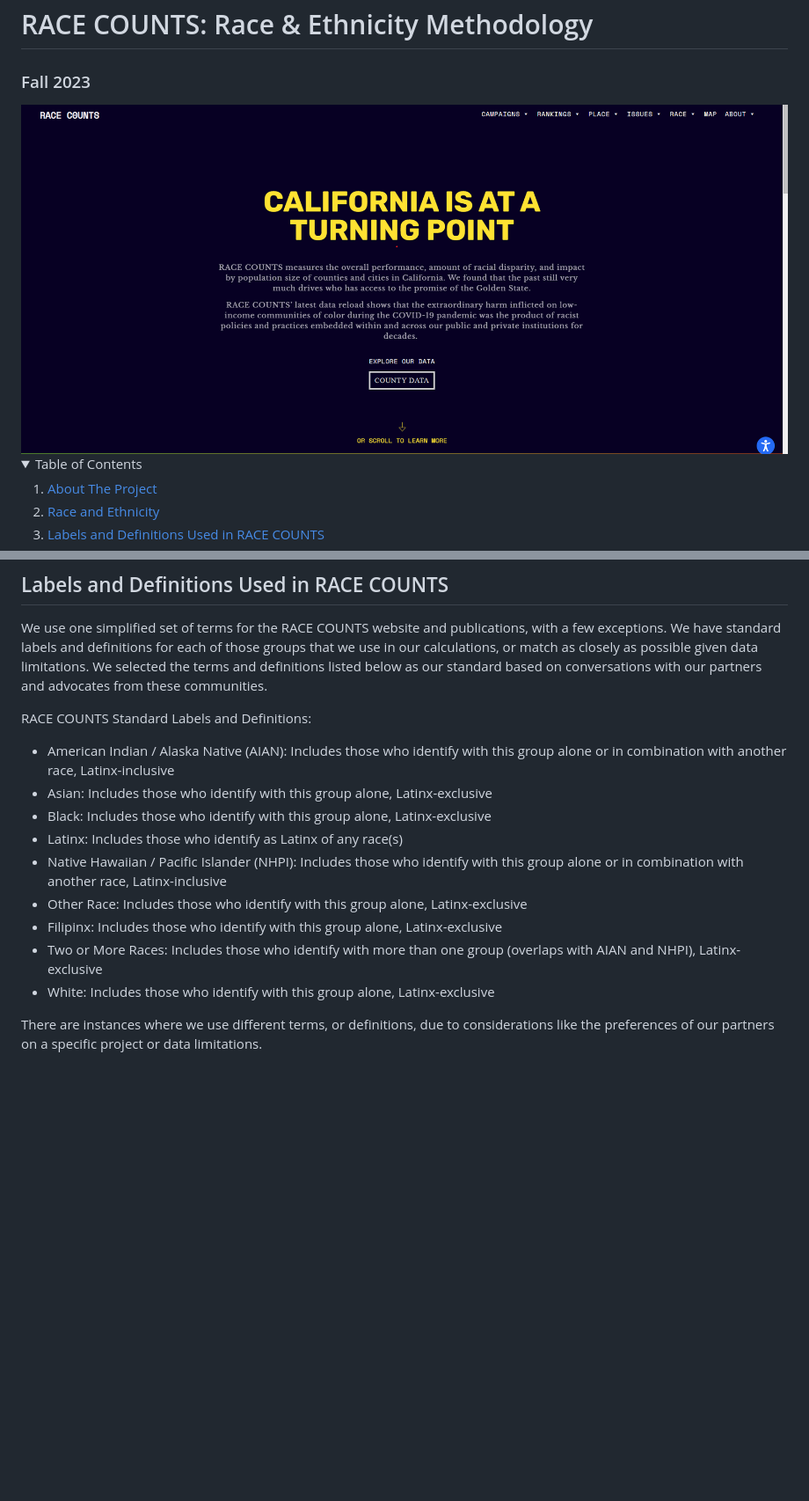
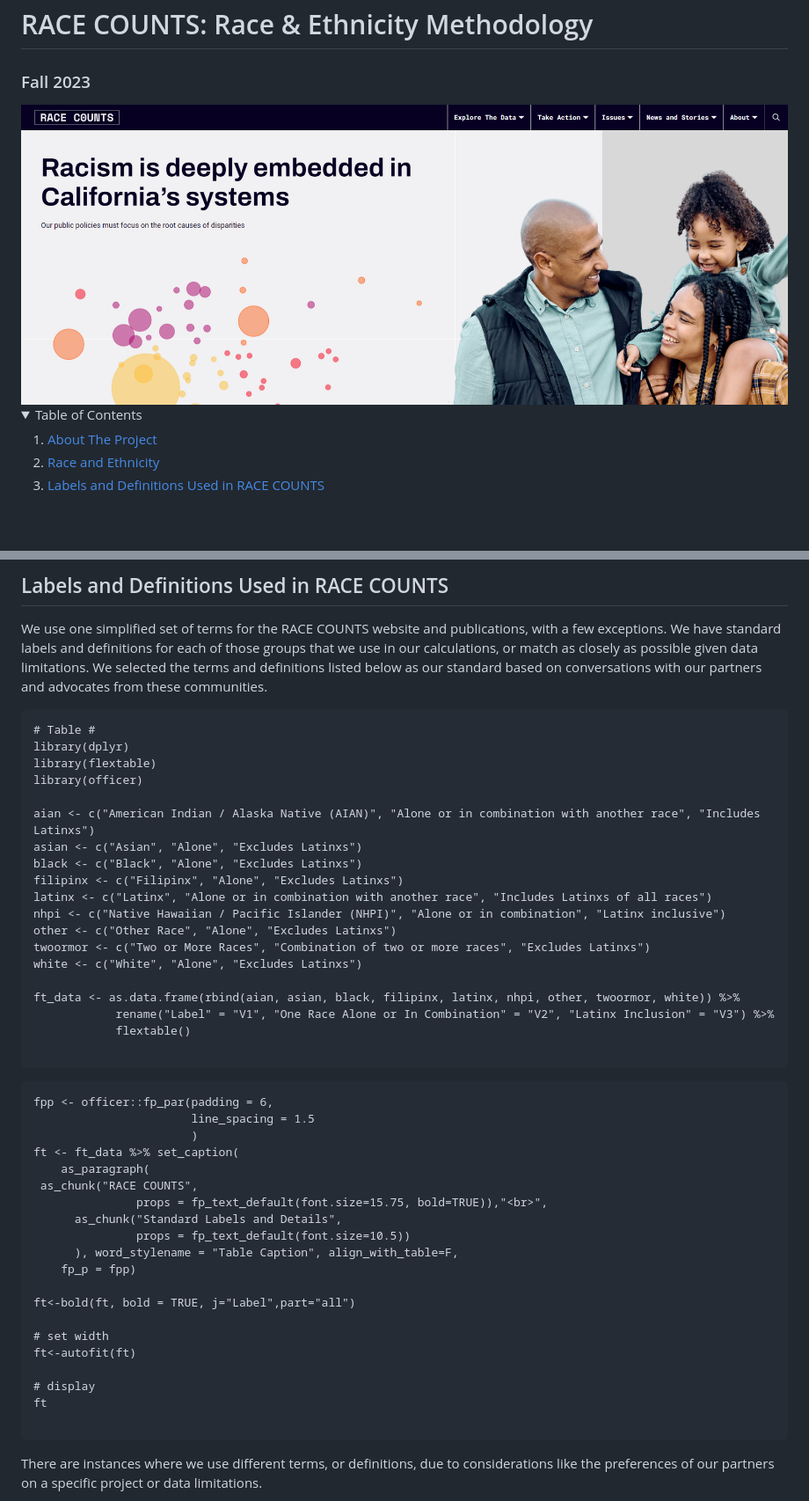
Before and after one commit to catalystcalifornia/RaceCounts, a Markdown page: Methodology/README_Race_Ethnicity.md, 2 parts joined by grey strips. Shown: that part at 88% size. GitHub-like rendering; pictures changed too: images/rc_homepage.PNG (added); folded sections open; blank space fills up the shorter version.

Commit message:
Updates to Race_Eth README and add rc_homepage image

````diff
--- a/Methodology/README_Race_Ethnicity.md
+++ b/Methodology/README_Race_Ethnicity.md
@@ -2,10 +2,9 @@
 ### Fall 2023
 
 <base target="_blank">
-<!-- NOTE: Need to replace homepage image, findings images
--->
 
-<img src="https://github.com/catalystcalifornia/RaceCounts/blob/main/images/RC.png" alt="Race Counts Logo">
+
+<img src="https://github.com/catalystcalifornia/RaceCounts/blob/main/images/rc_homepage.PNG" alt="RACE COUNTS Homepage">
 
 
 
@@ -41,17 +40,50 @@ In RACE COUNTS, we measure outcomes, racial disparity, and population impacts fo
 
 We use one simplified set of terms for the RACE COUNTS website and publications, with a few exceptions. We have standard labels and definitions for each of those groups that we use in our calculations, or match as closely as possible given data limitations. We selected the terms and definitions listed below as our standard based on conversations with our partners and advocates from these communities.
 
-<!-- Convert the below into a table with 3 cols: Term / Alone of in Combo / Latinx -->
-RACE COUNTS Standard Labels and Definitions:
-* American Indian / Alaska Native (AIAN): Includes those who identify with this group alone or in combination with another race, Latinx-inclusive
-* Asian: Includes those who identify with this group alone, Latinx-exclusive
-* Black: Includes those who identify with this group alone, Latinx-exclusive
-* Latinx: Includes those who identify as Latinx of any race(s)
-* Native Hawaiian / Pacific Islander (NHPI): Includes those who identify with this group alone or in combination with another race, Latinx-inclusive
-* Other Race: Includes those who identify with this group alone, Latinx-exclusive
-* Filipinx: Includes those who identify with this group alone, Latinx-exclusive
-* Two or More Races: Includes those who identify with more than one group (overlaps with AIAN and NHPI), Latinx-exclusive
-* White: Includes those who identify with this group alone, Latinx-exclusive
 
+```
+# Table #
+library(dplyr)
+library(flextable)
+library(officer)
+
+aian <- c("American Indian / Alaska Native (AIAN)", "Alone or in combination with another race", "Includes Latinxs")
+asian <- c("Asian", "Alone", "Excludes Latinxs")
+black <- c("Black", "Alone", "Excludes Latinxs")
+filipinx <- c("Filipinx", "Alone", "Excludes Latinxs")
+latinx <- c("Latinx", "Alone or in combination with another race", "Includes Latinxs of all races")
+nhpi <- c("Native Hawaiian / Pacific Islander (NHPI)", "Alone or in combination", "Latinx inclusive")
+other <- c("Other Race", "Alone", "Excludes Latinxs")
+twoormor <- c("Two or More Races", "Combination of two or more races", "Excludes Latinxs")
+white <- c("White", "Alone", "Excludes Latinxs")
+
+ft_data <- as.data.frame(rbind(aian, asian, black, filipinx, latinx, nhpi, other, twoormor, white)) %>%
+            rename("Label" = "V1", "One Race Alone or In Combination" = "V2", "Latinx Inclusion" = "V3") %>%
+            flextable()
+
+```
+
+```{r tabbed-chart3, ft.align="left"}
+fpp <- officer::fp_par(padding = 6,
+                       line_spacing = 1.5
+                       )
+ft <- ft_data %>% set_caption(
+    as_paragraph(
+ as_chunk("RACE COUNTS",
+               props = fp_text_default(font.size=15.75, bold=TRUE)),"<br>",
+      as_chunk("Standard Labels and Details",
+               props = fp_text_default(font.size=10.5))
+      ), word_stylename = "Table Caption", align_with_table=F,
+    fp_p = fpp)
+
+ft<-bold(ft, bold = TRUE, j="Label",part="all")
+
+# set width
+ft<-autofit(ft)
+
+# display
+ft
+
+```
 There are instances where we use different terms, or definitions, due to considerations like the preferences of our partners on a specific project or data limitations.
 
````
Also changed, not shown: other parts of Methodology/README_Race_Ethnicity.md (+1 -1 lines).
